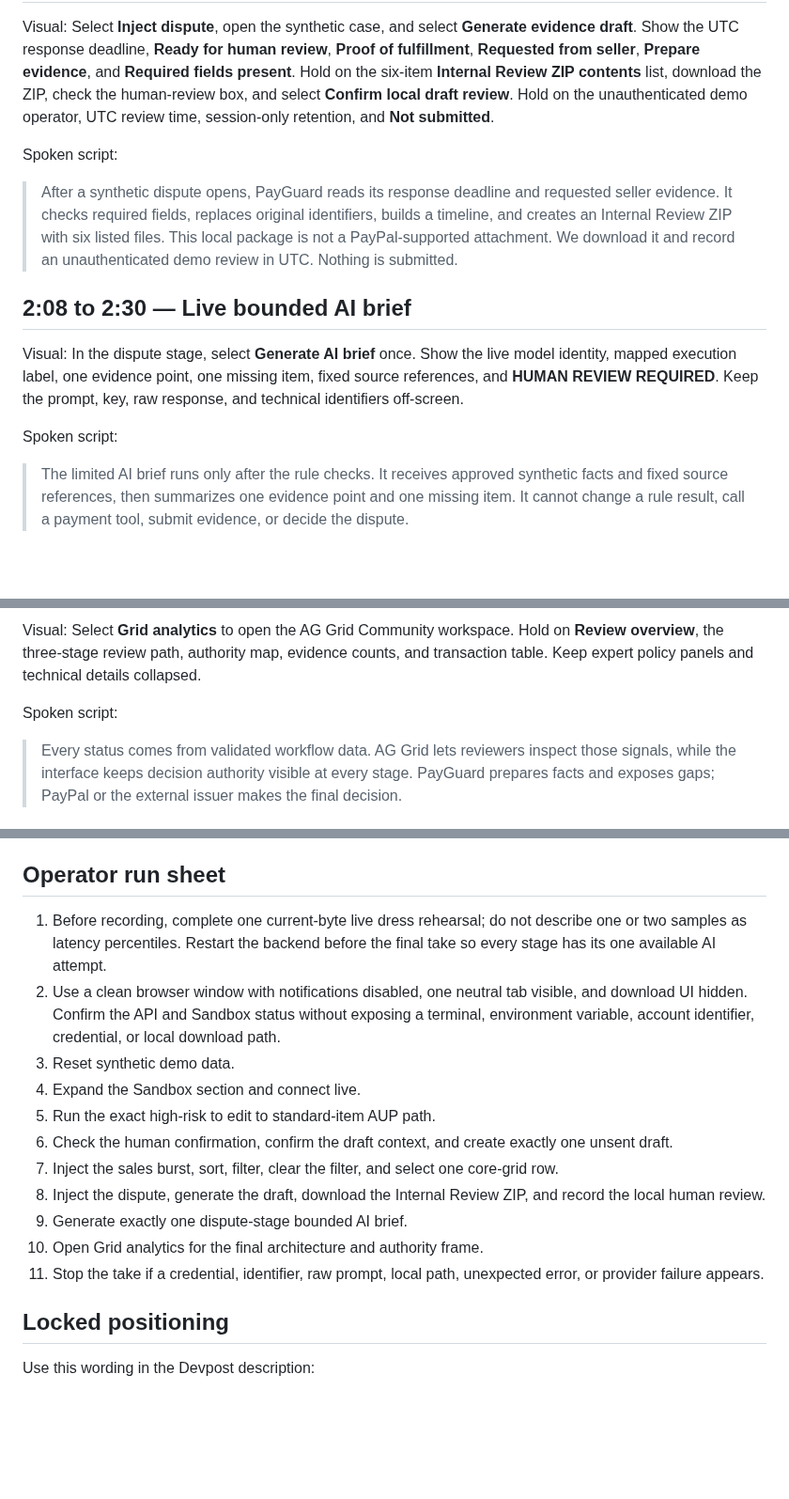
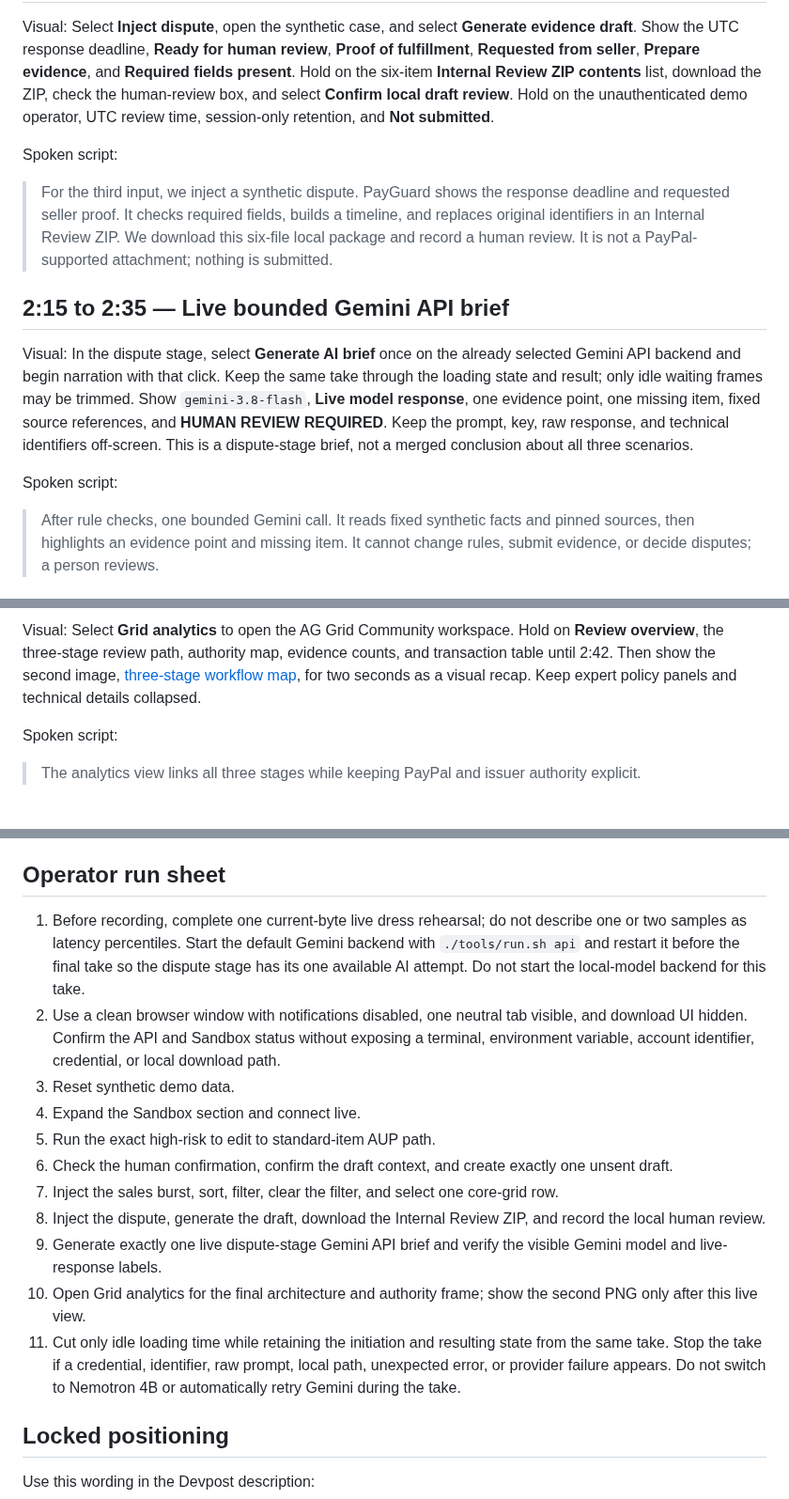
Before and after one commit to jiarong0423/payguard-ai, a Markdown page: docs/submission/video_script.md, 3 parts joined by grey strips. Shown at 94% size. Rendered like a GitHub page; blank space fills up the shorter version.

```diff
--- a/docs/submission/video_script.md
+++ b/docs/submission/video_script.md
@@ -72,13 +78,13 @@ Visual: Select **Inject dispute**, open the synthetic case, and select **Generat
 
 Spoken script:
 
-> After a synthetic dispute opens, PayGuard reads its response deadline and requested seller evidence. It checks required fields, replaces original identifiers, builds a timeline, and creates an Internal Review ZIP with six listed files. This local package is not a PayPal-supported attachment. We download it and record an unauthenticated demo review in UTC. Nothing is submitted.
+> For the third input, we inject a synthetic dispute. PayGuard shows the response deadline and requested seller proof. It checks required fields, builds a timeline, and replaces original identifiers in an Internal Review ZIP. We download this six-file local package and record a human review. It is not a PayPal-supported attachment; nothing is submitted.
 
-## 2:08 to 2:30 — Live bounded AI brief
+## 2:15 to 2:35 — Live bounded Gemini API brief
 
-Visual: In the dispute stage, select **Generate AI brief** once. Show the live model identity, mapped execution label, one evidence point, one missing item, fixed source references, and **HUMAN REVIEW REQUIRED**. Keep the prompt, key, raw response, and technical identifiers off-screen.
+Visual: In the dispute stage, select **Generate AI brief** once on the already selected Gemini API backend and begin narration with that click. Keep the same take through the loading state and result; only idle waiting frames may be trimmed. Show `gemini-3.8-flash`, **Live model response**, one evidence point, one missing item, fixed source references, and **HUMAN REVIEW REQUIRED**. Keep the prompt, key, raw response, and technical identifiers off-screen. This is a dispute-stage brief, not a merged conclusion about all three scenarios.
 
 Spoken script:
 
-> The limited AI brief runs only after the rule checks. It receives approved synthetic facts and fixed source references, then summarizes one evidence point and one missing item. It cannot change a rule result, call a payment tool, submit evidence, or decide the dispute.
+> After rule checks, one bounded Gemini call. It reads fixed synthetic facts and pinned sources, then highlights an evidence point and missing item. It cannot change rules, submit evidence, or decide disputes; a person reviews.
 
@@ -86,7 +92,7 @@ Spoken script:
 
-Visual: Select **Grid analytics** to open the AG Grid Community workspace. Hold on **Review overview**, the three-stage review path, authority map, evidence counts, and transaction table. Keep expert policy panels and technical details collapsed.
+Visual: Select **Grid analytics** to open the AG Grid Community workspace. Hold on **Review overview**, the three-stage review path, authority map, evidence counts, and transaction table until 2:42. Then show the second image, [three-stage workflow map](payguard_judge_overview.png), for two seconds as a visual recap. Keep expert policy panels and technical details collapsed.
 
 Spoken script:
 
-> Every status comes from validated workflow data. AG Grid lets reviewers inspect those signals, while the interface keeps decision authority visible at every stage. PayGuard prepares facts and exposes gaps; PayPal or the external issuer makes the final decision.
+> The analytics view links all three stages while keeping PayPal and issuer authority explicit.
 
@@ -110,7 +143,7 @@ The final take must visibly contain all five items:
 
 ## Operator run sheet
 
-1. Before recording, complete one current-byte live dress rehearsal; do not describe one or two samples as latency percentiles. Restart the backend before the final take so every stage has its one available AI attempt.
+1. Before recording, complete one current-byte live dress rehearsal; do not describe one or two samples as latency percentiles. Start the default Gemini backend with `./tools/run.sh api` and restart it before the final take so the dispute stage has its one available AI attempt. Do not start the local-model backend for this take.
 2. Use a clean browser window with notifications disabled, one neutral tab visible, and download UI hidden. Confirm the API and Sandbox status without exposing a terminal, environment variable, account identifier, credential, or local download path.
 3. Reset synthetic demo data.
 4. Expand the Sandbox section and connect live.
@@ -118,9 +151,9 @@ The final take must visibly contain all five items:
 6. Check the human confirmation, confirm the draft context, and create exactly one unsent draft.
 7. Inject the sales burst, sort, filter, clear the filter, and select one core-grid row.
 8. Inject the dispute, generate the draft, download the Internal Review ZIP, and record the local human review.
-9. Generate exactly one dispute-stage bounded AI brief.
-10. Open Grid analytics for the final architecture and authority frame.
-11. Stop the take if a credential, identifier, raw prompt, local path, unexpected error, or provider failure appears.
+9. Generate exactly one live dispute-stage Gemini API brief and verify the visible Gemini model and live-response labels.
+10. Open Grid analytics for the final architecture and authority frame; show the second PNG only after this live view.
+11. Cut only idle loading time while retaining the initiation and resulting state from the same take. Stop the take if a credential, identifier, raw prompt, local path, unexpected error, or provider failure appears. Do not switch to Nemotron 4B or automatically retry Gemini during the take.
 
 ## Locked positioning
 
```
Also changed, not shown: other parts of docs/submission/video_script.md (+53 -20 lines), README.md (+8 -2 lines), docs/submission/payguard_judge_overview.png (added), 7 other files.
